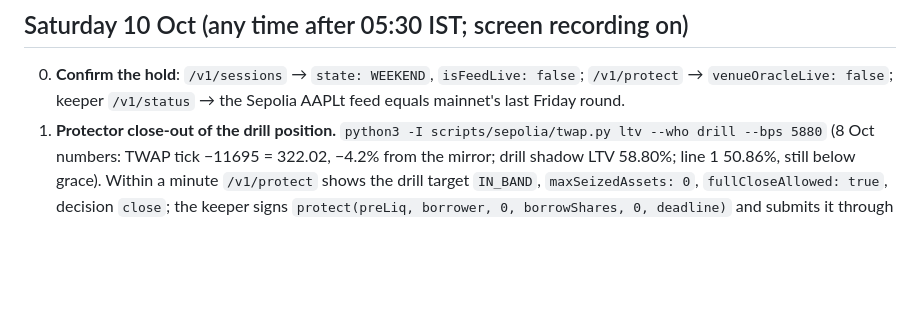
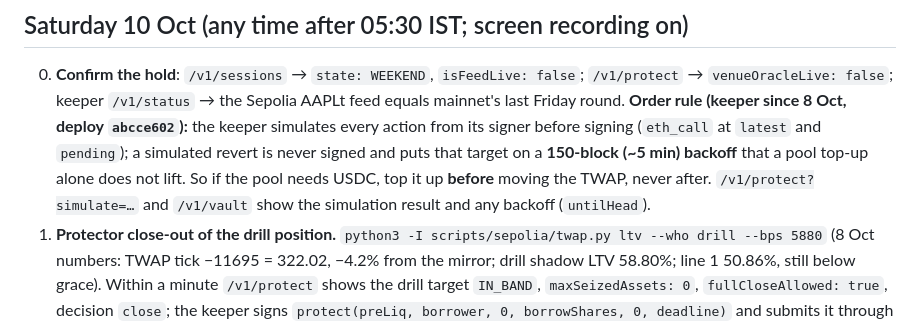
Before and after one commit to FarseenSh/boundline, a Markdown page: docs/runbooks/saturday-rescue-2026-10-10.md, the part around the change. Rendered like a GitHub page; blank space fills up the shorter version.

Commit message:
Runbook: the keeper now simulates before signing, so top the pool up before moving the TWAP (a simulated revert backs off ~5 min)

```diff
--- a/docs/runbooks/saturday-rescue-2026-10-10.md
+++ b/docs/runbooks/saturday-rescue-2026-10-10.md
@@ -109,6 +109,10 @@ drill position enters the band and the keeper closes it out at once (the pool ca
 
 0. **Confirm the hold**: `/v1/sessions` → `state: WEEKEND`, `isFeedLive: false`; `/v1/protect` → `venueOracleLive: false`;
    keeper `/v1/status` → the Sepolia AAPLt feed equals mainnet's last Friday round.
+   **Order rule (keeper since 8 Oct, deploy `abcce602`):** the keeper simulates every action from its signer before signing
+   (`eth_call` at `latest` and `pending`); a simulated revert is never signed and puts that target on a **150-block (~5 min)
+   backoff** that a pool top-up alone does not lift. So if the pool needs USDC, top it up **before** moving the TWAP, never
+   after. `/v1/protect?simulate=…` and `/v1/vault` show the simulation result and any backoff (`untilHead`).
 1. **Protector close-out of the drill position.** `python3 -I scripts/sepolia/twap.py ltv --who drill --bps 5880`
    (8 Oct numbers: TWAP tick −11695 = 322.02, −4.2% from the mirror; drill shadow LTV 58.80%; line 1 50.86%, still below
    grace). Within a minute `/v1/protect` shows the drill target `IN_BAND`, `maxSeizedAssets: 0`, `fullCloseAllowed: true`,
```
